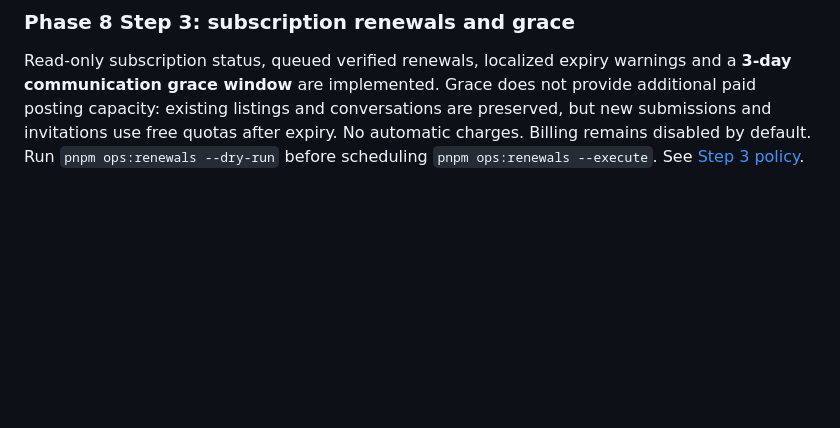
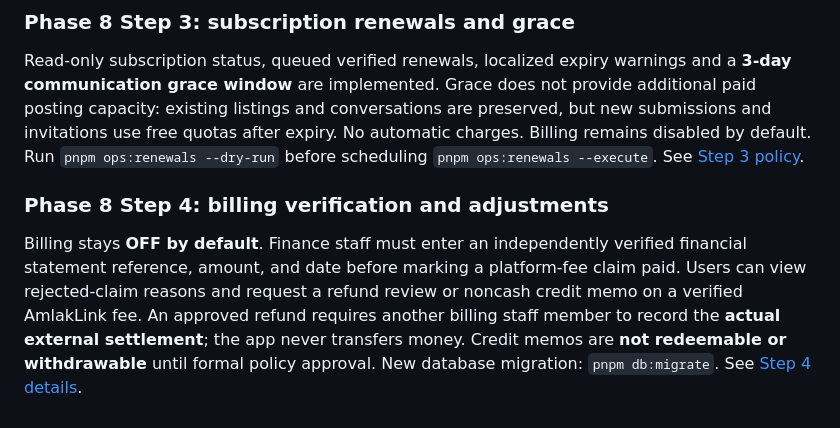
Before and after one commit to Alisina137/amlak, a Markdown page: README.md, the part around the change. GitHub-like rendering; blank space fills up the shorter version.

Commit message:
docs(billing): record Step 4 deliverables, safety gates and external approvals

```diff
--- a/README.md
+++ b/README.md
@@ -44,3 +44,8 @@ Remote push is **off by default**. The new Account → Push notification setting
 ### Phase 8 Step 3: subscription renewals and grace
 
 Read-only subscription status, queued verified renewals, localized expiry warnings and a **3-day communication grace window** are implemented. Grace does not provide additional paid posting capacity: existing listings and conversations are preserved, but new submissions and invitations use free quotas after expiry. No automatic charges. Billing remains disabled by default. Run `pnpm ops:renewals --dry-run` before scheduling `pnpm ops:renewals --execute`. See [Step 3 policy](docs/PHASE-8-STEP-3-SUBSCRIPTIONS.md).
+
+
+### Phase 8 Step 4: billing verification and adjustments
+
+Billing stays **OFF by default**. Finance staff must enter an independently verified financial statement reference, amount, and date before marking a platform-fee claim paid. Users can view rejected-claim reasons and request a refund review or noncash credit memo on a verified AmlakLink fee. An approved refund requires another billing staff member to record the **actual external settlement**; the app never transfers money. Credit memos are **not redeemable or withdrawable** until formal policy approval. New database migration: `pnpm db:migrate`. See [Step 4 details](docs/PHASE-8-STEP-4-BILLING.md).
```
